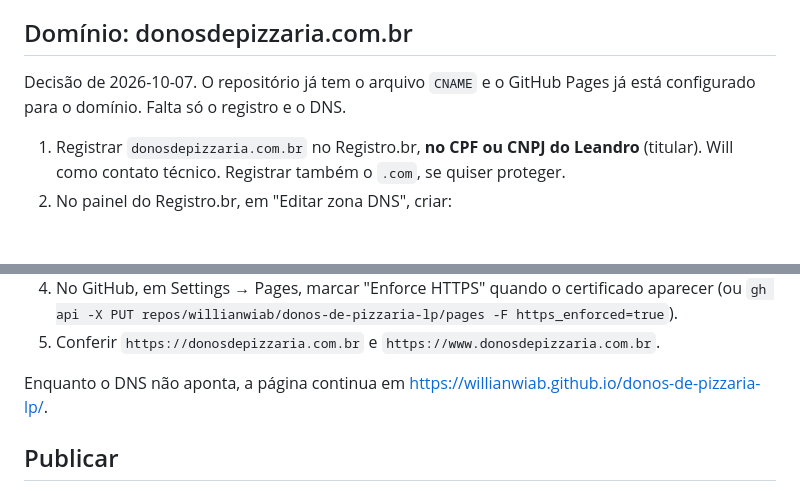
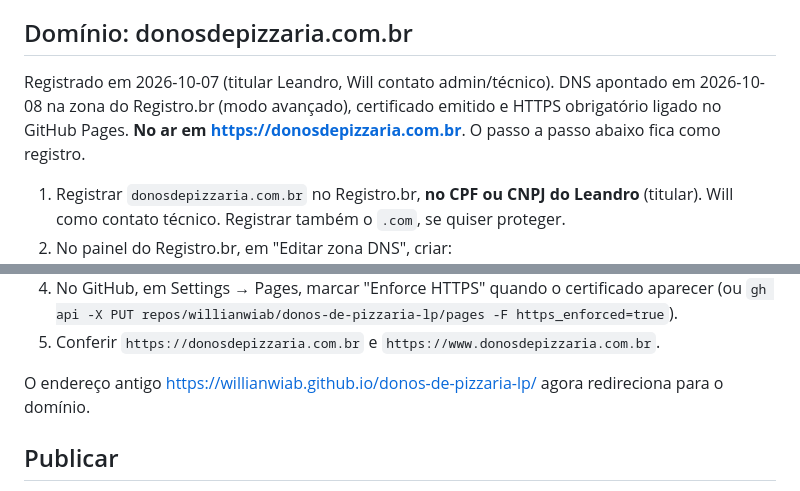
Before and after one commit to willianwiab/donos-de-pizzaria-lp, a Markdown page: README.md, 2 parts joined by grey strips. Drawn GitHub-style; blank space fills up the shorter version.

Commit message:
README: domínio no ar
Co-Authored-By: Claude Fable 5.1 <noreply@anthropic.com>

```diff
--- a/README.md
+++ b/README.md
@@ -40,7 +40,7 @@ Para atualizar: editar `index.html`, depois `git add -A && git commit -m "..." &
 
 ## Domínio: donosdepizzaria.com.br
 
-Decisão de 2026-10-07. O repositório já tem o arquivo `CNAME` e o GitHub Pages já está configurado para o domínio. Falta só o registro e o DNS.
+Registrado em 2026-10-07 (titular Leandro, Will contato admin/técnico). DNS apontado em 2026-10-08 na zona do Registro.br (modo avançado), certificado emitido e HTTPS obrigatório ligado no GitHub Pages. **No ar em https://donosdepizzaria.com.br**. O passo a passo abaixo fica como registro.
 
 1. Registrar `donosdepizzaria.com.br` no Registro.br, **no CPF ou CNPJ do Leandro** (titular). Will como contato técnico. Registrar também o `.com`, se quiser proteger.
 2. No painel do Registro.br, em "Editar zona DNS", criar:
@@ -53,7 +53,7 @@ Decisão de 2026-10-07. O repositório já tem o arquivo `CNAME` e o GitHub Page
 4. No GitHub, em Settings → Pages, marcar "Enforce HTTPS" quando o certificado aparecer (ou `gh api -X PUT repos/willianwiab/donos-de-pizzaria-lp/pages -F https_enforced=true`).
 5. Conferir `https://donosdepizzaria.com.br` e `https://www.donosdepizzaria.com.br`.
 
-Enquanto o DNS não aponta, a página continua em https://willianwiab.github.io/donos-de-pizzaria-lp/.
+O endereço antigo https://willianwiab.github.io/donos-de-pizzaria-lp/ agora redireciona para o domínio.
 
 ## Publicar
 
```
